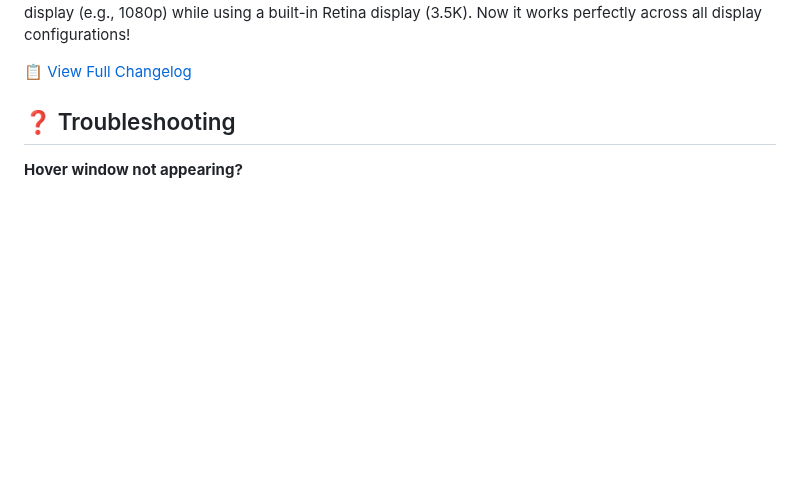
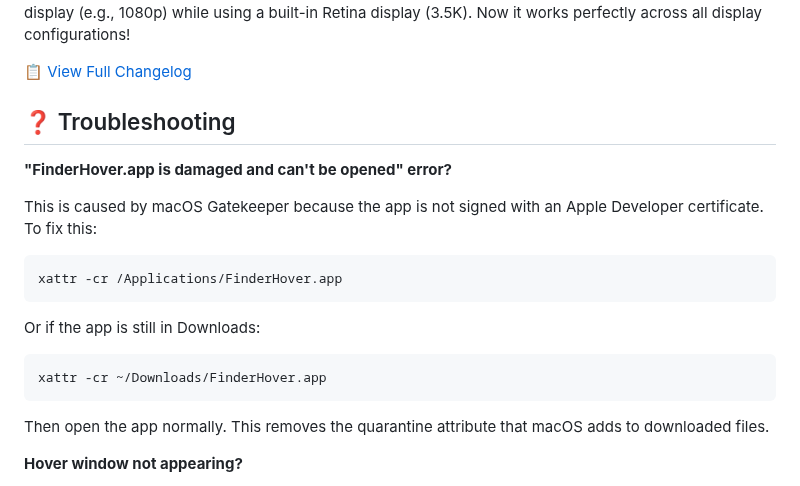
Before and after one commit to KoukeNeko/FinderHover, a Markdown page: README.md, the part around the change. GitHub-like rendering; blank space fills up the shorter version.

Commit message:
docs: add troubleshooting guide for macOS Gatekeeper error in README
Added a new section to the Troubleshooting part of README.md explaining the "FinderHover.app is damaged and can't be opened" error caused by macOS Gatekeeper, including commands to remove the quarantine attribute and fix the issue. This helps users resolve a common problem when installing the app.

````diff
--- a/README.md
+++ b/README.md
@@ -172,6 +172,22 @@ Previously, the hover window would appear at incorrect positions when hovering o
 
 ## ❓ Troubleshooting
 
+**"FinderHover.app is damaged and can't be opened" error?**
+
+This is caused by macOS Gatekeeper because the app is not signed with an Apple Developer certificate. To fix this:
+
+```bash
+xattr -cr /Applications/FinderHover.app
+```
+
+Or if the app is still in Downloads:
+
+```bash
+xattr -cr ~/Downloads/FinderHover.app
+```
+
+Then open the app normally. This removes the quarantine attribute that macOS adds to downloaded files.
+
 **Hover window not appearing?**
 
 1. Check Accessibility permission (System Settings > Privacy & Security > Accessibility)
````
